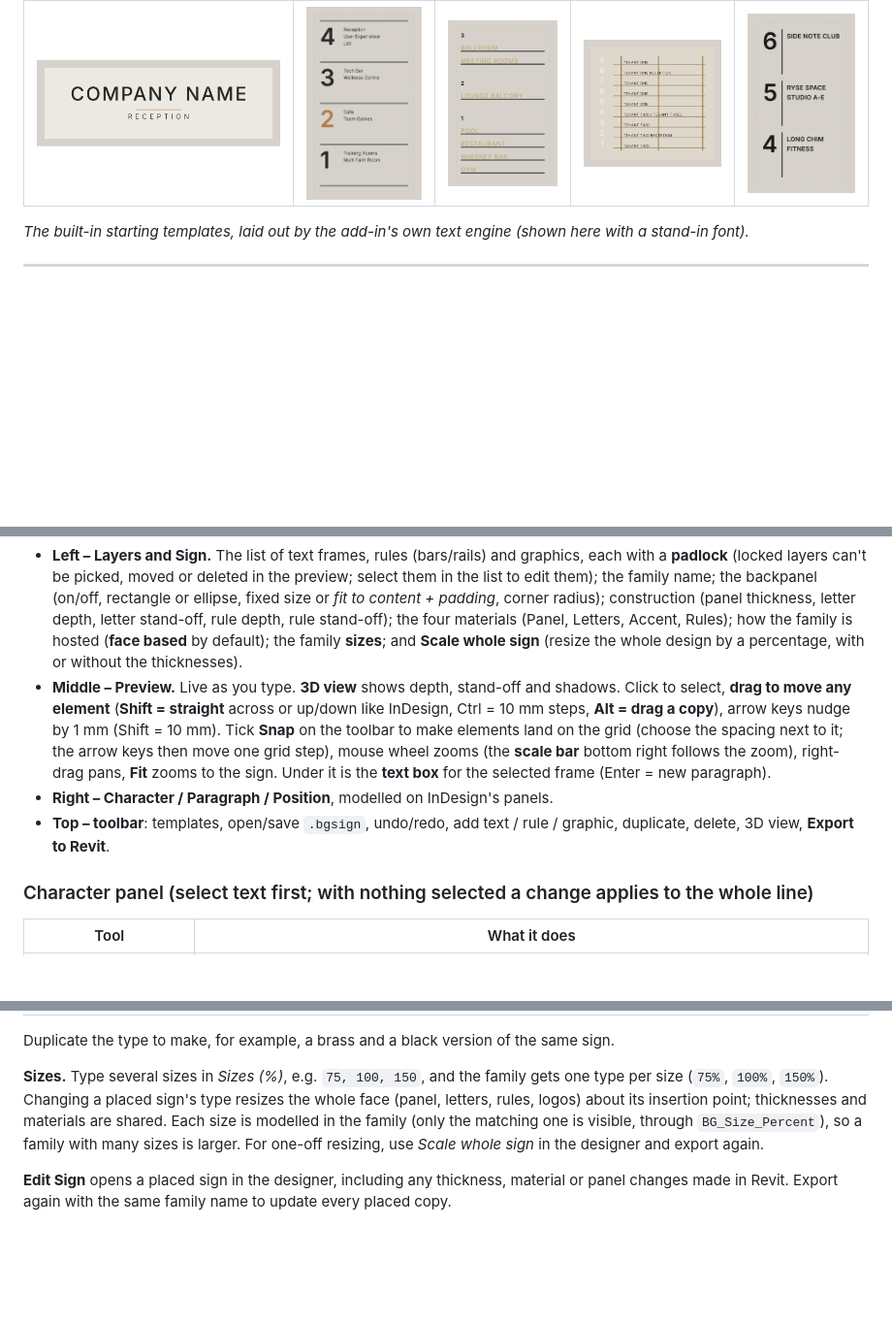
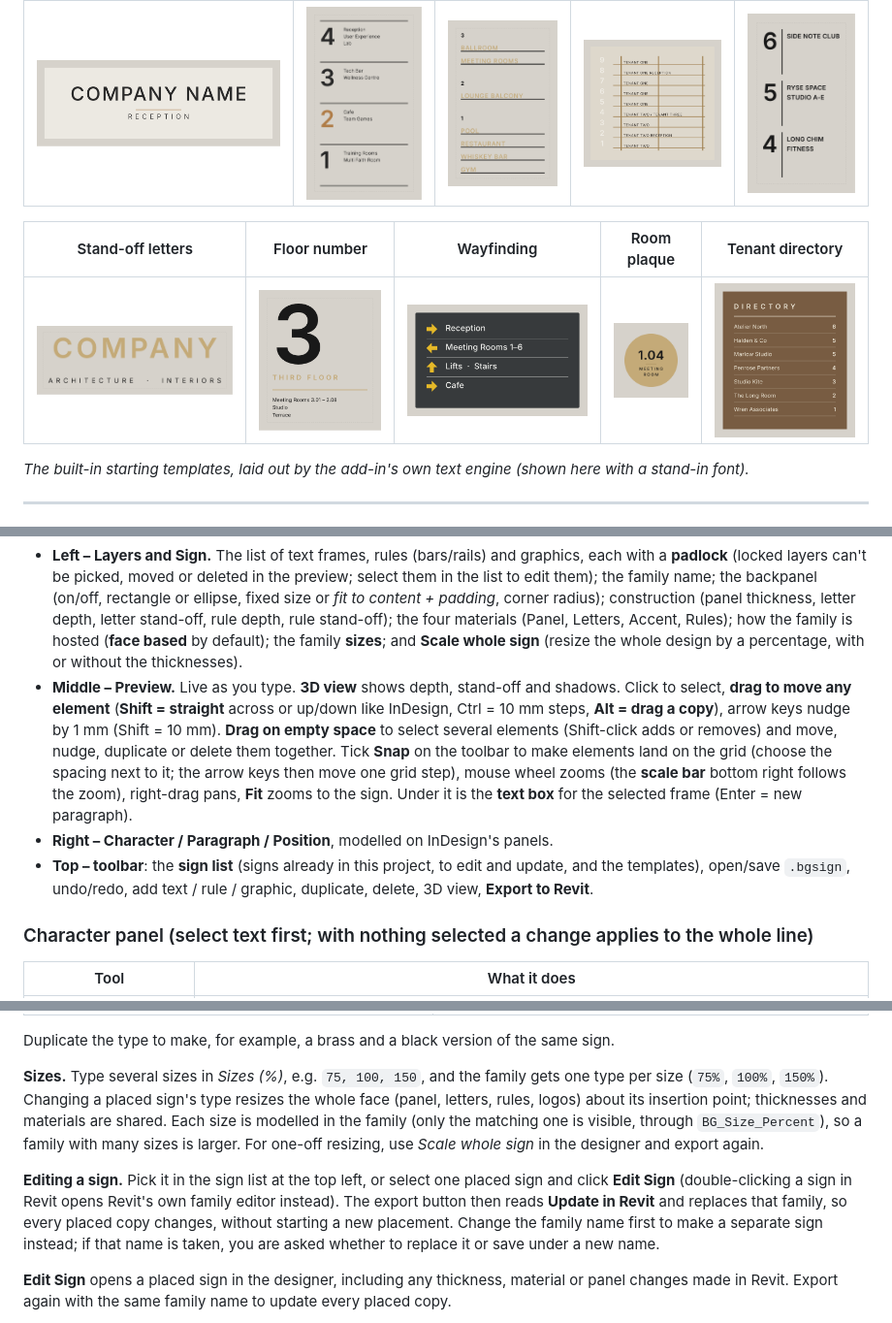
Before and after one commit to vmihai2009-jpg/Signage-Plug-in, a Markdown page: README.md, 3 parts joined by grey strips. Shown at 97% size. Rendered like a GitHub page; pictures changed too: docs/presets/floor-number--large-numeral.png (added), docs/presets/room-plaque--round.png (added), docs/presets/stand-off-letters-on-wall--no-panel.png (added); blank space fills up the shorter version.

```diff
--- a/README.md
+++ b/README.md
@@ -11,6 +11,10 @@ Works in **Revit 2024, 2025 and 2026**. New versions install from the **Updater*
 | Reception sign | Floor directory | Names on rails | Rail grid | Vertical divider |
 |---|---|---|---|---|
 | ![](docs/presets/reception-sign--lettering-on-backpanel.png) | ![](docs/presets/floor-directory--numbers---rules.png) | ![](docs/presets/directory--names-sitting-on-rails.png) | ![](docs/presets/directory--brass-rail-grid.png) | ![](docs/presets/directory--vertical-divider.png) |
+
+| Stand-off letters | Floor number | Wayfinding | Room plaque | Tenant directory |
+|---|---|---|---|---|
+| ![](docs/presets/stand-off-letters-on-wall--no-panel.png) | ![](docs/presets/floor-number--large-numeral.png) | ![](docs/presets/wayfinding--arrows.png) | ![](docs/presets/room-plaque--round.png) | ![](docs/presets/tenant-directory--two-columns.png) |
 
 *The built-in starting templates, laid out by the add-in's own text engine (shown here with a stand-in font).*
 
@@ -48,12 +52,13 @@ The window has four areas:
   **Scale whole sign** (resize the whole design by a percentage, with or without the thicknesses).
 - **Middle – Preview.** Live as you type. **3D view** shows depth, stand-off and shadows. Click to select,
   **drag to move any element** (**Shift = straight** across or up/down like InDesign, Ctrl = 10 mm steps, **Alt = drag a copy**), arrow keys nudge by
-  1 mm (Shift = 10 mm). Tick **Snap** on the toolbar to make elements land on the grid (choose the spacing next to it;
+  1 mm (Shift = 10 mm). **Drag on empty space** to select several elements (Shift-click adds or removes) and move,
+  nudge, duplicate or delete them together. Tick **Snap** on the toolbar to make elements land on the grid (choose the spacing next to it;
   the arrow keys then move one grid step),
   mouse wheel zooms (the **scale bar** bottom right follows the zoom), right-drag pans, **Fit** zooms to the sign. Under it is the **text box** for the selected frame
   (Enter = new paragraph).
 - **Right – Character / Paragraph / Position**, modelled on InDesign's panels.
-- **Top – toolbar**: templates, open/save `.bgsign`, undo/redo, add text / rule / graphic, duplicate, delete,
+- **Top – toolbar**: the **sign list** (signs already in this project, to edit and update, and the templates), open/save `.bgsign`, undo/redo, add text / rule / graphic, duplicate, delete,
   3D view, **Export to Revit**.
 
 ### Character panel (select text first; with nothing selected a change applies to the whole line)
@@ -132,6 +137,12 @@ insertion point; thicknesses and materials are shared. Each size is modelled in
 visible, through `BG_Size_Percent`), so a family with many sizes is larger. For one-off resizing, use *Scale whole
 sign* in the designer and export again.
 
+**Editing a sign.** Pick it in the sign list at the top left, or select one placed sign and click **Edit Sign**
+(double-clicking a sign in Revit opens Revit's own family editor instead). The export button then reads
+**Update in Revit** and replaces that family, so every placed copy changes, without starting a new placement. Change
+the family name first to make a separate sign instead; if that name is taken, you are asked whether to replace it
+or save under a new name.
+
 **Edit Sign** opens a placed sign in the designer, including any thickness, material or panel changes made in
 Revit. Export again with the same family name to update every placed copy.
 
```
Also changed, not shown: 7 other files.
